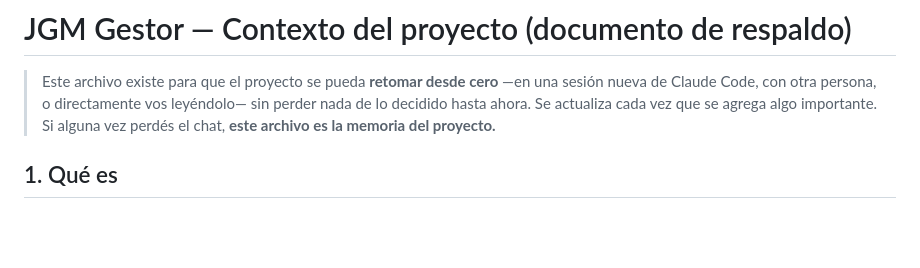
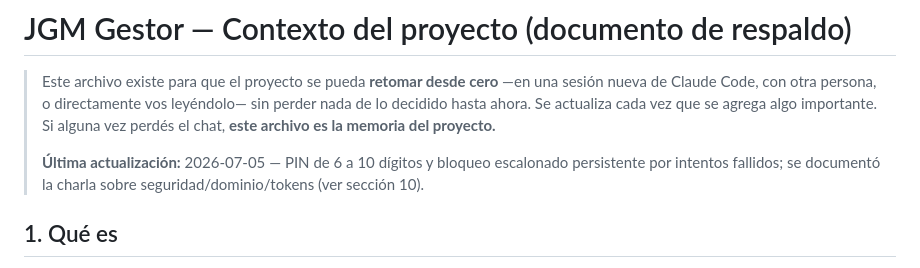
Before and after one commit to Jota-Nexvo/JGM-SERVICIOS-Gestor-, a Markdown page: CONTEXTO-PROYECTO.md, the part around one of its changes. Drawn GitHub-style; blank space fills up the shorter version.

```diff
--- a/CONTEXTO-PROYECTO.md
+++ b/CONTEXTO-PROYECTO.md
@@ -5,6 +5,10 @@
 > sin perder nada de lo decidido hasta ahora. Se actualiza cada vez que se agrega
 > algo importante. Si alguna vez perdés el chat, **este archivo es la memoria del
 > proyecto.**
+>
+> **Última actualización:** 2026-07-05 — PIN de 6 a 10 dígitos y bloqueo
+> escalonado persistente por intentos fallidos; se documentó la charla sobre
+> seguridad/dominio/tokens (ver sección 10).
 
 ## 1. Qué es
 
```
Also changed, not shown: other parts of CONTEXTO-PROYECTO.md (+60 -7 lines).
